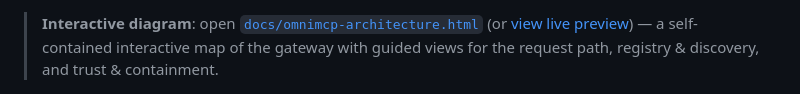
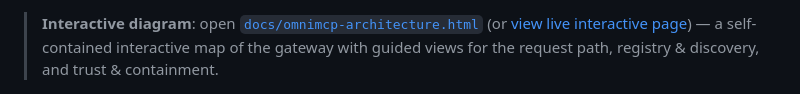
Before and after one commit to Rangow4562/omni-mcp-gateway, a Markdown page: README.md, the part around one of its changes. Drawn GitHub-style.

```diff
--- a/README.md
+++ b/README.md
@@ -278,6 +280,6 @@ All gateway, discovery, and Code Mode error states map to compiler-checked const
 </p>
 
-> **Interactive diagram**: open [`docs/omnimcp-architecture.html`](docs/omnimcp-architecture.html) (or [view live preview](https://htmlpreview.github.io/?https://github.com/Rangow4562/omni-mcp-gateway/blob/main/docs/omnimcp-architecture.html)) — a self-contained interactive map of the gateway with guided views for the request path, registry & discovery, and trust & containment.
+> **Interactive diagram**: open [`docs/omnimcp-architecture.html`](docs/omnimcp-architecture.html) (or [view live interactive page](https://htmlpreview.github.io/?https://github.com/Rangow4562/omni-mcp-gateway/blob/main/docs/omnimcp-architecture.html)) — a self-contained interactive map of the gateway with guided views for the request path, registry & discovery, and trust & containment.
 
 ![Omni MCP Gateway — Unified External MCP Fleet](assets/architecture-v5.5.0.png)
 
```
Also changed, not shown: other parts of README.md (+3 -1 lines), assets/architecture.gif (added).
